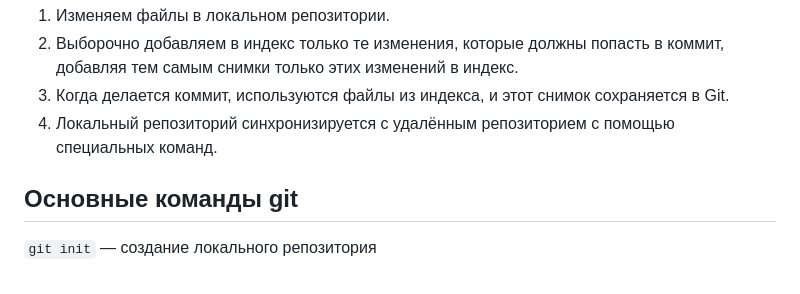
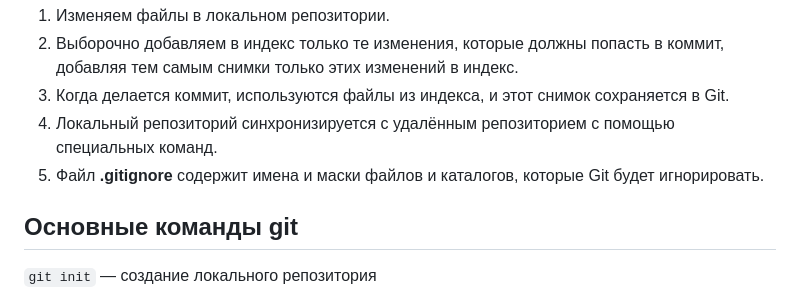
Before and after one commit to ait-tr/cohort42.1, a Markdown page: basic_programming/lesson_14/theory.md, the part around the change. GitHub-like rendering.

Commit message:
java_basic lesson #14 update

```diff
--- a/basic_programming/lesson_14/theory.md
+++ b/basic_programming/lesson_14/theory.md
@@ -51,6 +51,7 @@
 2. Выборочно добавляем в индекс только те изменения, которые должны попасть в коммит, добавляя тем самым снимки только этих изменений в индекс.
 3. Когда делается коммит, используются файлы из индекса, и этот снимок сохраняется в Git.
 4. Локальный репозиторий синхронизируется с удалённым репозиторием с помощью специальных команд.
+5. Файл **.gitignore** содержит имена и маски файлов и каталогов, которые Git будет игнорировать.
 
 ## Основные команды git
 
```
